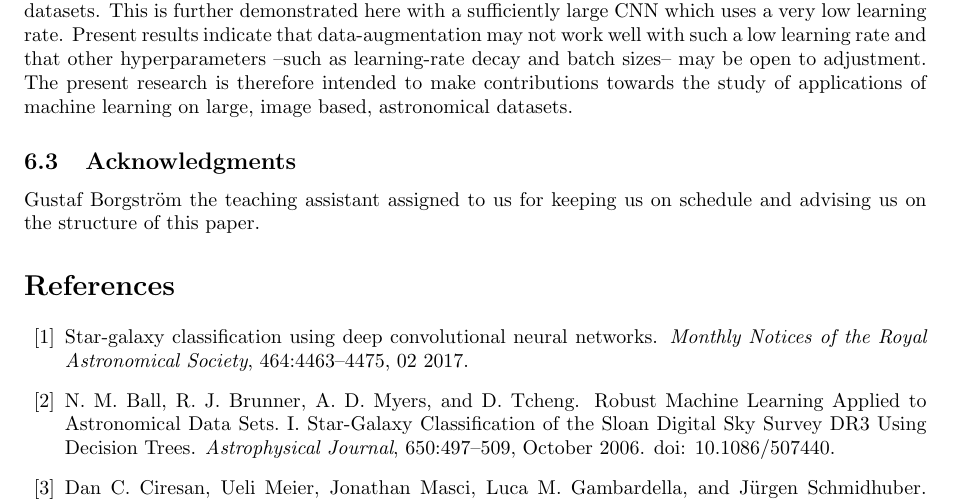
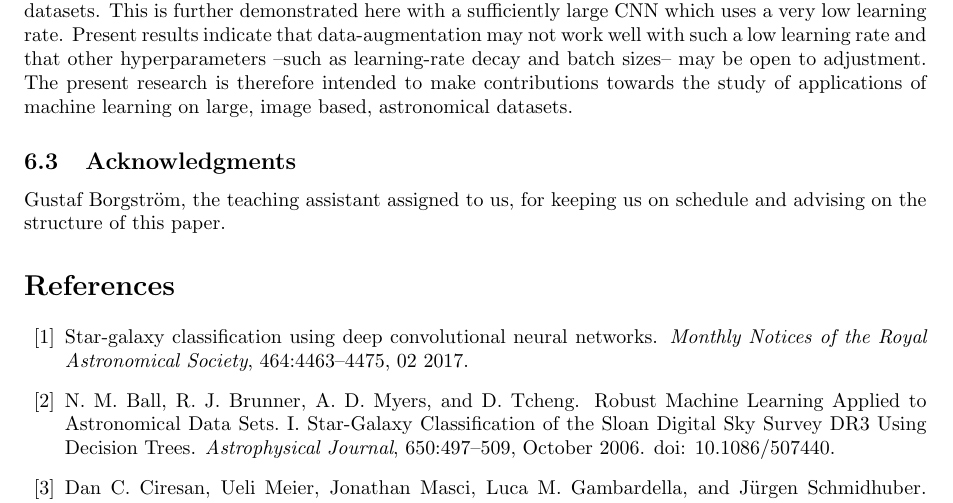
Before and after one commit to diegocasmo/ml-project, a LaTeX document (report/main.tex, which reads report/sections/conclusion.tex): part of page 10 of 12, cut so that both start at the same text. Compiled offline with pdfLaTeX.

Commit message:
fix acknowledgement

```diff
--- a/report/sections/conclusion.tex
+++ b/report/sections/conclusion.tex
@@ -17,4 +17,4 @@ Prior work has demonstrated the effectiveness of machine learning techniques app
 
 \subsection{Acknowledgments}
 
-Gustaf Borgström the teaching assistant assigned to us for keeping us on schedule and advising us on the structure of this paper.
+Gustaf Borgström, the teaching assistant assigned to us, for keeping us on schedule and advising on the structure of this paper.
```
